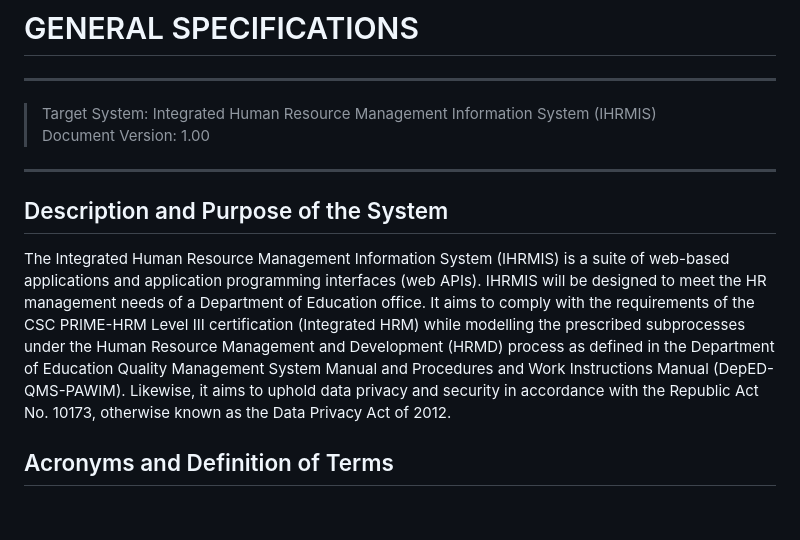
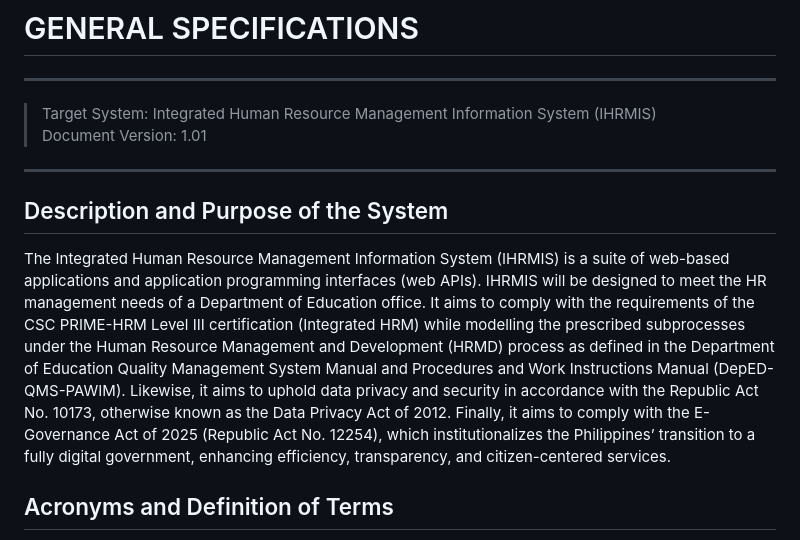
Before and after one commit to GeoDuqueza1939/IHRMIS-Web, a Markdown page: .docsanddesign/Specifications.md, the part around the change. GitHub-like rendering; blank space fills up the shorter version.

Commit message:
General Specifications v1.01
* Mentioned E-Governance Act of 2025 in the purpose of the system
* Bumped document version to 1.01

```diff
--- a/.docsanddesign/Specifications.md
+++ b/.docsanddesign/Specifications.md
@@ -2,12 +2,12 @@
 
 ___
 > Target System: Integrated Human Resource Management Information System (IHRMIS)<br>
-> Document Version: 1.00
+> Document Version: 1.01
 ___
 
 ## Description and Purpose of the System
 
-The Integrated Human Resource Management Information System (IHRMIS) is a suite of web-based applications and application programming interfaces (web APIs). IHRMIS will be designed to meet the HR management needs of a Department of Education office. It aims to comply with the requirements of the CSC PRIME-HRM Level III certification (Integrated HRM) while modelling the prescribed subprocesses under the Human Resource Management and Development (HRMD) process as defined in the Department of Education Quality Management System Manual and Procedures and Work Instructions Manual (DepED-QMS-PAWIM). Likewise, it aims to uphold data privacy and security in accordance with the Republic Act No. 10173, otherwise known as the Data Privacy Act of 2012.
+The Integrated Human Resource Management Information System (IHRMIS) is a suite of web-based applications and application programming interfaces (web APIs). IHRMIS will be designed to meet the HR management needs of a Department of Education office. It aims to comply with the requirements of the CSC PRIME-HRM Level III certification (Integrated HRM) while modelling the prescribed subprocesses under the Human Resource Management and Development (HRMD) process as defined in the Department of Education Quality Management System Manual and Procedures and Work Instructions Manual (DepED-QMS-PAWIM). Likewise, it aims to uphold data privacy and security in accordance with the Republic Act No. 10173, otherwise known as the Data Privacy Act of 2012. Finally, it aims to comply with the E-Governance Act of 2025 (Republic Act No. 12254), which institutionalizes the Philippines’ transition to a fully digital government, enhancing efficiency, transparency, and citizen-centered services.
 
 ## Acronyms and Definition of Terms
 
```
